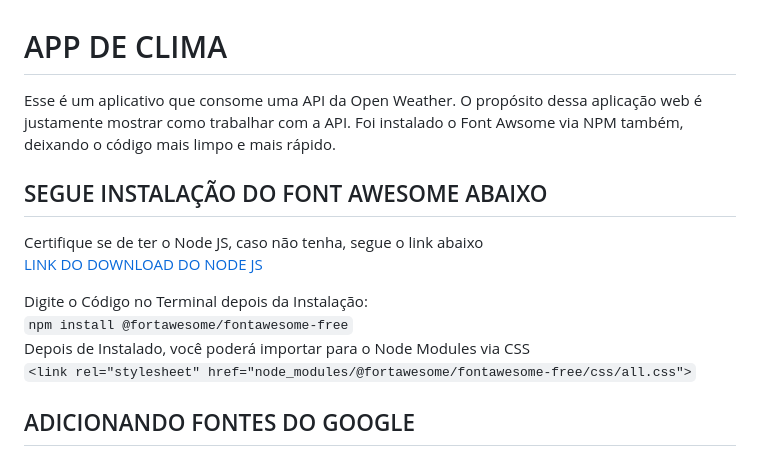
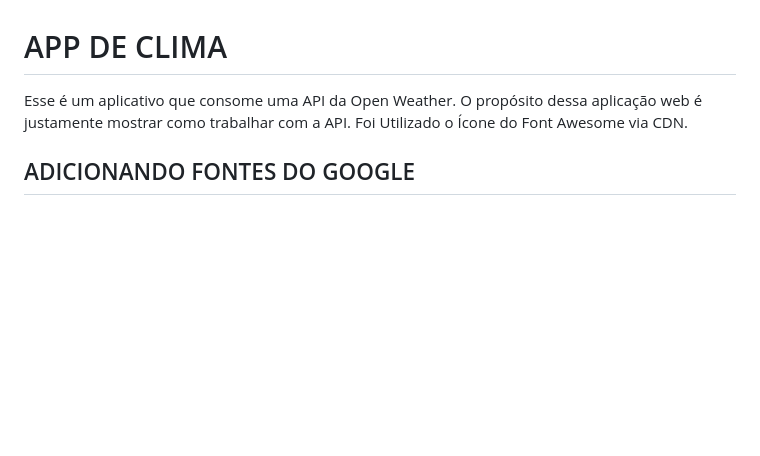
Before and after one commit to Paulo19961944/Weather-App, a Markdown page: README.md, the part around the change. GitHub-like rendering; blank space fills up the shorter version.

Commit message:
docs: Update READ.ME

````diff
--- a/README.md
+++ b/README.md
@@ -1,15 +1,6 @@
 # APP DE CLIMA
 
-Esse é um aplicativo que consome uma API da Open Weather. O propósito dessa aplicação web é justamente mostrar como trabalhar com a API. Foi instalado o Font Awsome via NPM também, deixando o código mais limpo e mais rápido.<br></br>
-
-## SEGUE INSTALAÇÃO DO FONT AWESOME ABAIXO
-Certifique se de ter o Node JS, caso não tenha, segue o link abaixo<br></br>
-[LINK DO DOWNLOAD DO NODE JS](https://nodejs.org/en/download/package-manager)<br></br>
-
-Digite o Código no Terminal depois da Instalação:<br></br>
-```npm install @fortawesome/fontawesome-free``` <br></br>
-Depois de Instalado, você poderá importar para o Node Modules via CSS<br></br>
-```<link rel="stylesheet" href="node_modules/@fortawesome/fontawesome-free/css/all.css">```<br></br>
+Esse é um aplicativo que consome uma API da Open Weather. O propósito dessa aplicação web é justamente mostrar como trabalhar com a API. Foi Utilizado o Ícone do Font Awesome via CDN.<br></br>
 
 ## ADICIONANDO FONTES DO GOOGLE
 Foram utilizadas as fontes do Google pelo fato de transmitir um estilo mais clássico e formal, o que torna agradável em um APP de Clima.<br></br>
````
